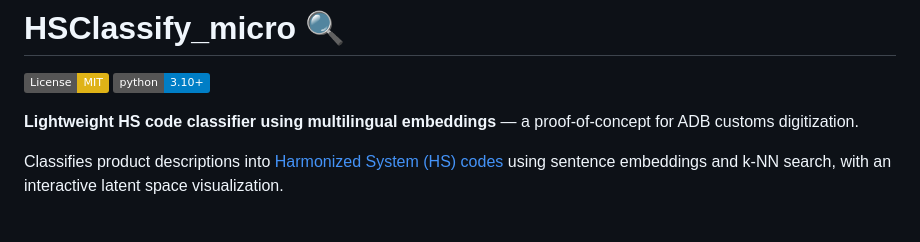
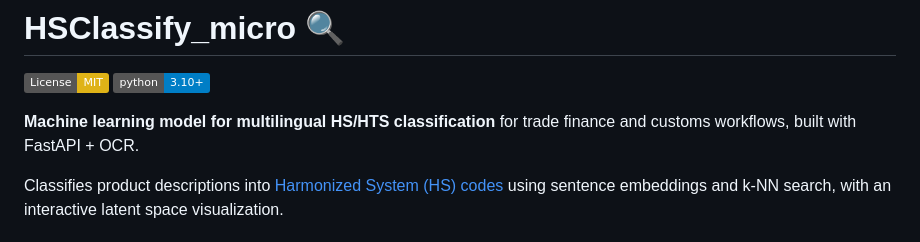
Before and after one commit to JamesEBall/HSClassify_micro, a Markdown page: README.md, the part around the change. Rendered like a GitHub page; badges without logos.

Commit message:
Refine README positioning to trade finance HS/HTS use case

```diff
--- a/README.md
+++ b/README.md
@@ -12,7 +12,7 @@ app_port: 7860
 [![License: MIT](https://img.shields.io/badge/License-MIT-yellow.svg)](https://opensource.org/licenses/MIT)
 [![Python 3.10+](https://img.shields.io/badge/python-3.10+-blue.svg)](https://www.python.org/downloads/)
 
-**Lightweight HS code classifier using multilingual embeddings** — a proof-of-concept for ADB customs digitization.
+**Machine learning model for multilingual HS/HTS classification** for trade finance and customs workflows, built with FastAPI + OCR.
 
 Classifies product descriptions into [Harmonized System (HS) codes](https://en.wikipedia.org/wiki/Harmonized_System) using sentence embeddings and k-NN search, with an interactive latent space visualization.
 
```
